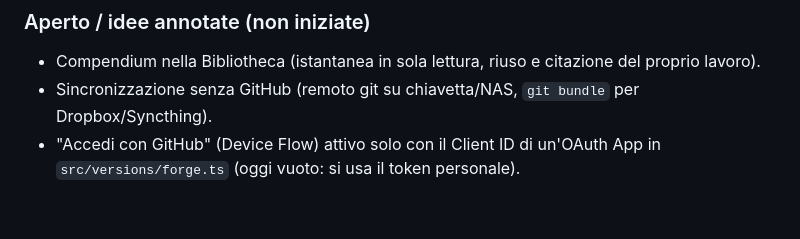
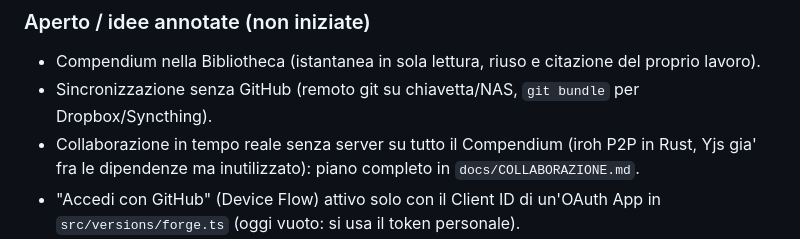
Before and after one commit to marceloesposito/alexandria, a Markdown page: CLAUDE.md, the part around the change. Rendered like a GitHub page; blank space fills up the shorter version.

```diff
--- a/CLAUDE.md
+++ b/CLAUDE.md
@@ -132,6 +132,8 @@ vanno con la maiuscola (`Scrolls`), altrimenti il test del glossario fallisce.
 ### Aperto / idee annotate (non iniziate)
 - Compendium nella Bibliotheca (istantanea in sola lettura, riuso e citazione del proprio lavoro).
 - Sincronizzazione senza GitHub (remoto git su chiavetta/NAS, `git bundle` per Dropbox/Syncthing).
+- Collaborazione in tempo reale senza server su tutto il Compendium (iroh P2P in Rust, Yjs gia' fra
+  le dipendenze ma inutilizzato): piano completo in `docs/COLLABORAZIONE.md`.
 - "Accedi con GitHub" (Device Flow) attivo solo con il Client ID di un'OAuth App in
   `src/versions/forge.ts` (oggi vuoto: si usa il token personale).
 - Piano di lancio open source (designer per la UI, test di usabilita', licenze: CPAL di citeproc,
```
Also changed, not shown: docs/COLLABORAZIONE.md (added, +90 -0 lines), docs/STATO.md (+4 -0 lines).
